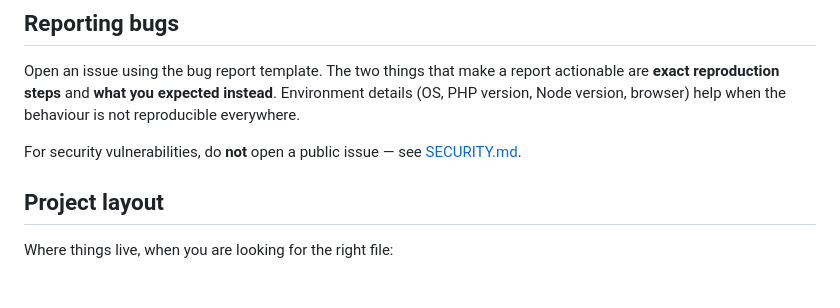
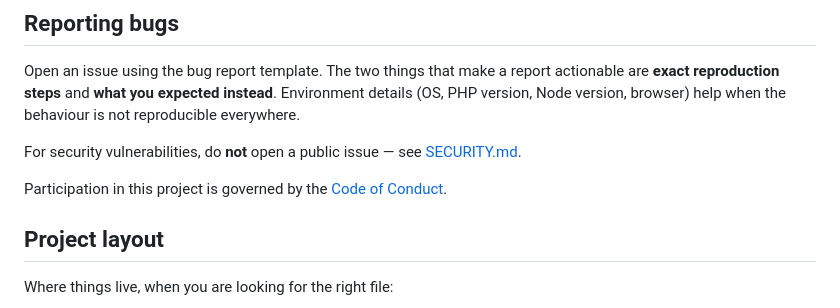
Before and after one commit to zakaria17amir/Tracky, a Markdown page: CONTRIBUTING.md, the part around the change. GitHub-like rendering; blank space fills up the shorter version.

```diff
--- a/CONTRIBUTING.md
+++ b/CONTRIBUTING.md
@@ -138,6 +138,8 @@ Node version, browser) help when the behaviour is not reproducible everywhere.
 
 For security vulnerabilities, do **not** open a public issue — see [SECURITY.md](SECURITY.md).
 
+Participation in this project is governed by the [Code of Conduct](CODE_OF_CONDUCT.md).
+
 ## Project layout
 
 Where things live, when you are looking for the right file:
```
Also changed, not shown: CODE_OF_CONDUCT.md (added, +114 -0 lines), README.md (+1 -0 lines).
